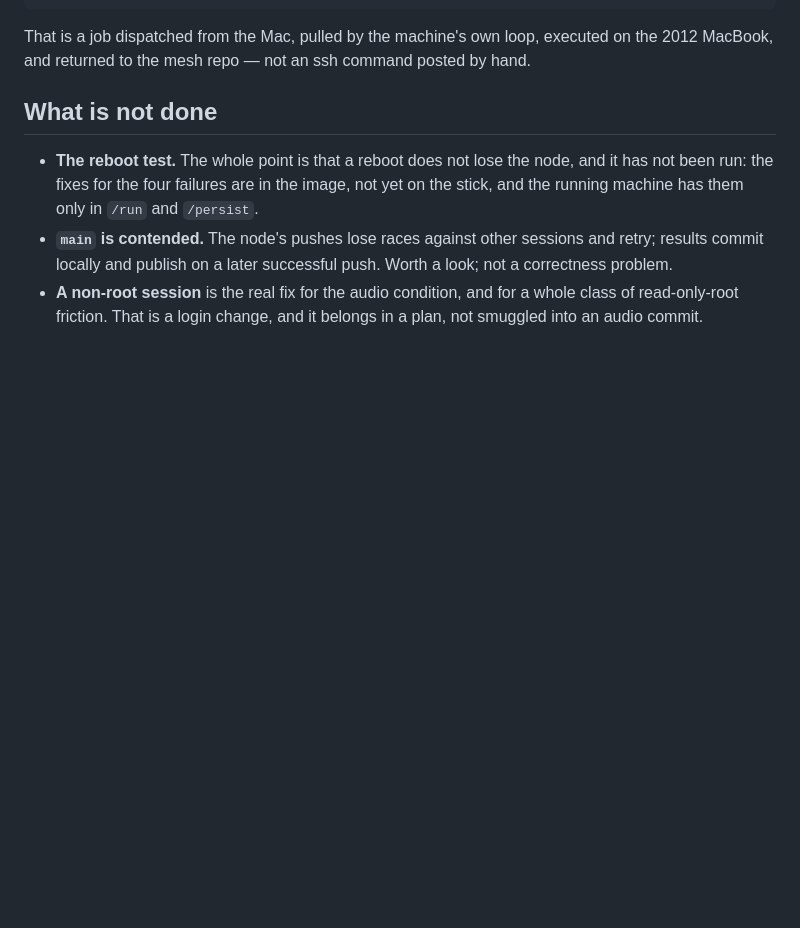
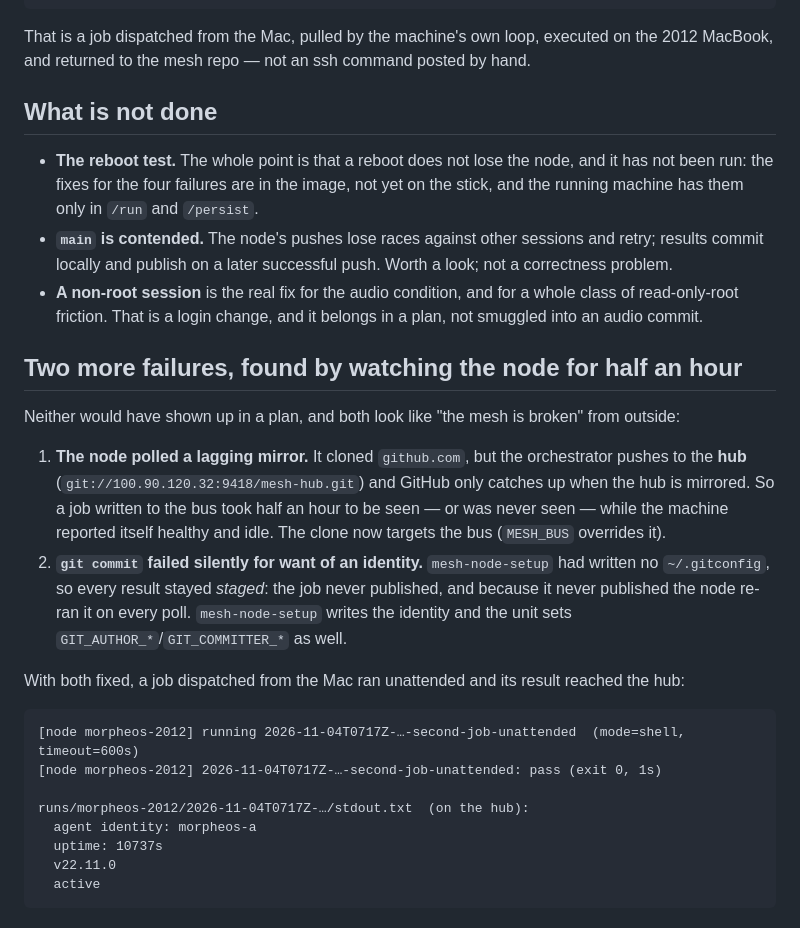
Before and after one commit to robmitchellengineering-hub/MorpheOS, a Markdown page: docs/log/2026-11-04-secure-robmesh-node.md, the part around the change. Rendered like a GitHub page; blank space fills up the shorter version.

Commit message:
docs: the lagging-mirror and git-identity failures, and the unattended job that proved the fix

````diff
--- a/docs/log/2026-11-04-secure-robmesh-node.md
+++ b/docs/log/2026-11-04-secure-robmesh-node.md
@@ -61,3 +61,28 @@ to the mesh repo — not an ssh command posted by hand.
   publish on a later successful push. Worth a look; not a correctness problem.
 - **A non-root session** is the real fix for the audio condition, and for a whole class of read-only-root friction.
   That is a login change, and it belongs in a plan, not smuggled into an audio commit.
+
+## Two more failures, found by watching the node for half an hour
+
+Neither would have shown up in a plan, and both look like "the mesh is broken" from outside:
+
+1. **The node polled a lagging mirror.** It cloned `github.com`, but the orchestrator pushes to the **hub**
+   (`git://100.90.120.32:9418/mesh-hub.git`) and GitHub only catches up when the hub is mirrored. So a job
+   written to the bus took half an hour to be seen — or was never seen — while the machine reported itself
+   healthy and idle. The clone now targets the bus (`MESH_BUS` overrides it).
+2. **`git commit` failed silently for want of an identity.** `mesh-node-setup` had written no `~/.gitconfig`, so
+   every result stayed *staged*: the job never published, and because it never published the node re-ran it on
+   every poll. `mesh-node-setup` writes the identity and the unit sets `GIT_AUTHOR_*`/`GIT_COMMITTER_*` as well.
+
+With both fixed, a job dispatched from the Mac ran unattended and its result reached the hub:
+
+```
+[node morpheos-2012] running 2026-11-04T0717Z-…-second-job-unattended  (mode=shell, timeout=600s)
+[node morpheos-2012] 2026-11-04T0717Z-…-second-job-unattended: pass (exit 0, 1s)
+
+runs/morpheos-2012/2026-11-04T0717Z-…/stdout.txt  (on the hub):
+  agent identity: morpheos-a
+  uptime: 10737s
+  v22.11.0
+  active
+```
````
